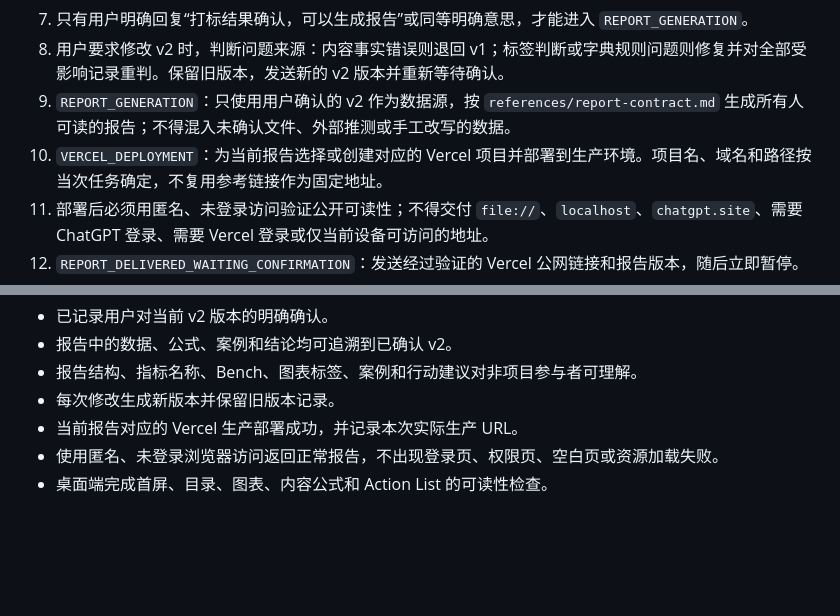
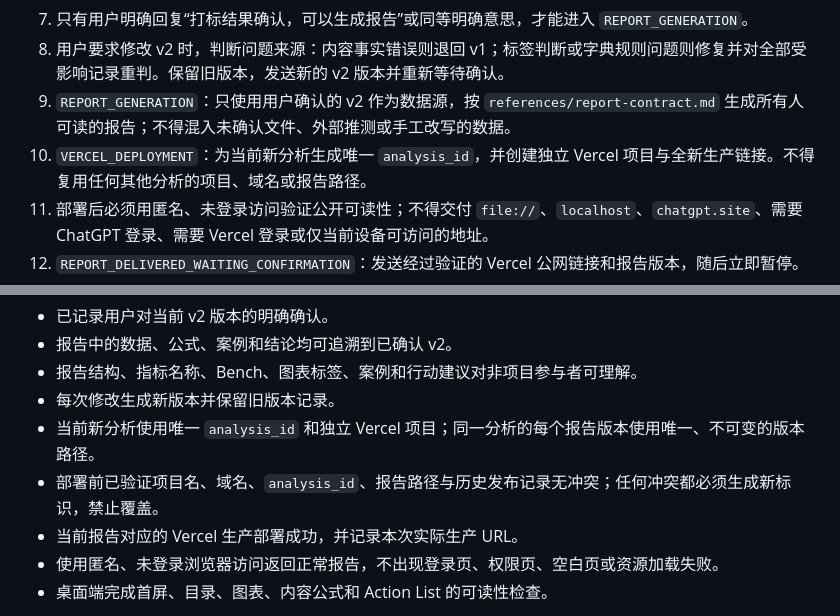
Before and after one commit to Zoeyvibecoding/note-content-labeling-workflow, a Markdown page: SKILL.md, 2 parts joined by grey strips. Drawn GitHub-style; blank space fills up the shorter version.

```diff
--- a/SKILL.md
+++ b/SKILL.md
@@ -51,7 +51,7 @@ description: 从小红书投放底表筛选指定品牌或产品的消耗 Top N
 7. 只有用户明确回复“打标结果确认，可以生成报告”或同等明确意思，才能进入 `REPORT_GENERATION`。
 8. 用户要求修改 v2 时，判断问题来源：内容事实错误则退回 v1；标签判断或字典规则问题则修复并对全部受影响记录重判。保留旧版本，发送新的 v2 版本并重新等待确认。
 9. `REPORT_GENERATION`：只使用用户确认的 v2 作为数据源，按 `references/report-contract.md` 生成所有人可读的报告；不得混入未确认文件、外部推测或手工改写的数据。
-10. `VERCEL_DEPLOYMENT`：为当前报告选择或创建对应的 Vercel 项目并部署到生产环境。项目名、域名和路径按当次任务确定，不复用参考链接作为固定地址。
+10. `VERCEL_DEPLOYMENT`：为当前新分析生成唯一 `analysis_id`，并创建独立 Vercel 项目与全新生产链接。不得复用任何其他分析的项目、域名或报告路径。
 11. 部署后必须用匿名、未登录访问验证公开可读性；不得交付 `file://`、`localhost`、`chatgpt.site`、需要 ChatGPT 登录、需要 Vercel 登录或仅当前设备可访问的地址。
 12. `REPORT_DELIVERED_WAITING_CONFIRMATION`：发送经过验证的 Vercel 公网链接和报告版本，随后立即暂停。
 13. 只有用户明确回复“报告确认”或同等明确意思，才能标记 `COMPLETED`。用户要求修改时保留旧版本，更新报告、重新部署、重新验证并再次等待确认。
@@ -179,6 +179,8 @@ v2 发送后无条件暂停；未收到明确确认，不得生成报告。任
 - 报告中的数据、公式、案例和结论均可追溯到已确认 v2。
 - 报告结构、指标名称、Bench、图表标签、案例和行动建议对非项目参与者可理解。
 - 每次修改生成新版本并保留旧版本记录。
+- 当前新分析使用唯一 `analysis_id` 和独立 Vercel 项目；同一分析的每个报告版本使用唯一、不可变的版本路径。
+- 部署前已验证项目名、域名、`analysis_id`、报告路径与历史发布记录无冲突；任何冲突都必须生成新标识，禁止覆盖。
 - 当前报告对应的 Vercel 生产部署成功，并记录本次实际生产 URL。
 - 使用匿名、未登录浏览器访问返回正常报告，不出现登录页、权限页、空白页或资源加载失败。
 - 桌面端完成首屏、目录、图表、内容公式和 Action List 的可读性检查。
```
Also changed, not shown: references/report-contract.md (+16 -9 lines).
